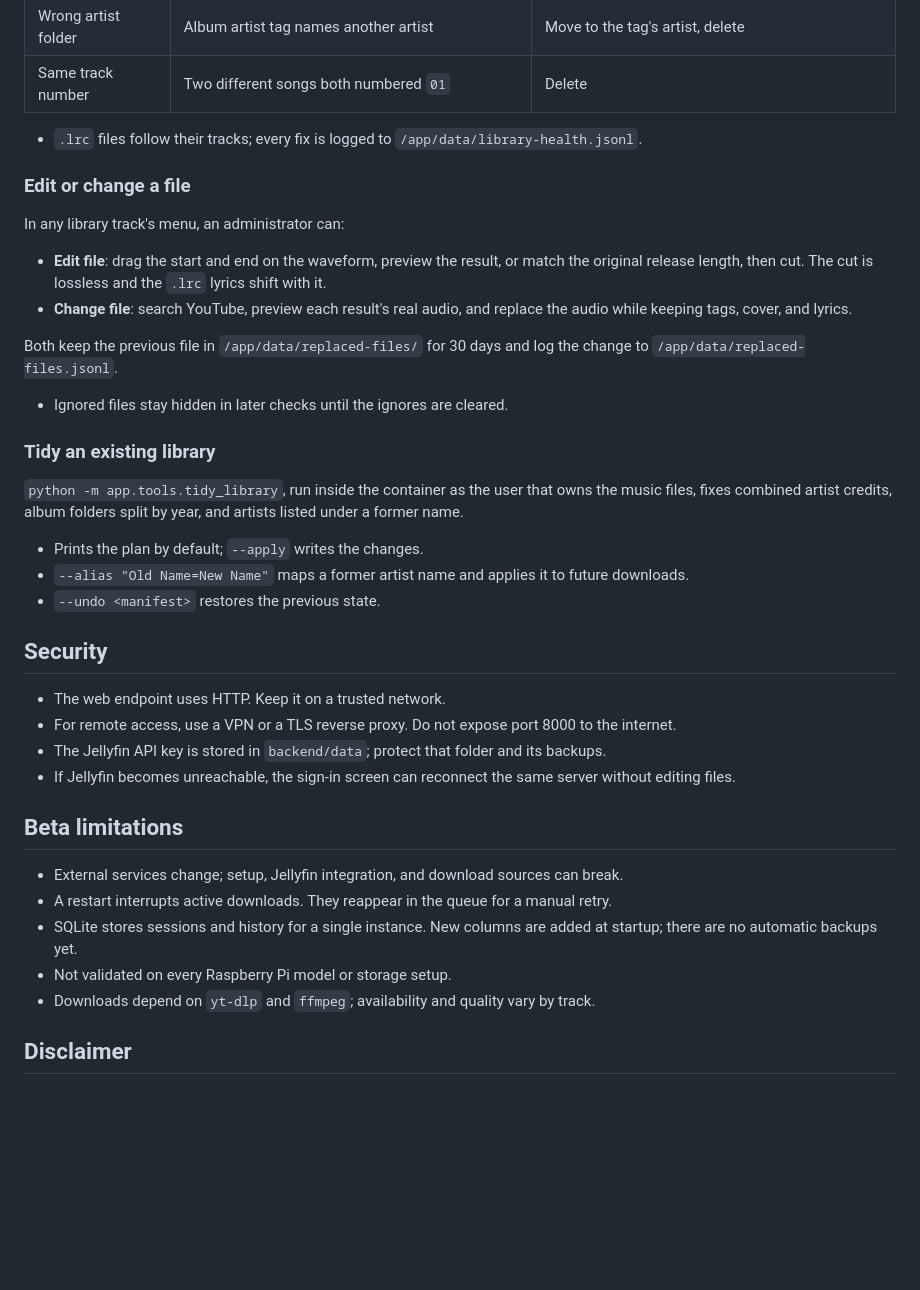
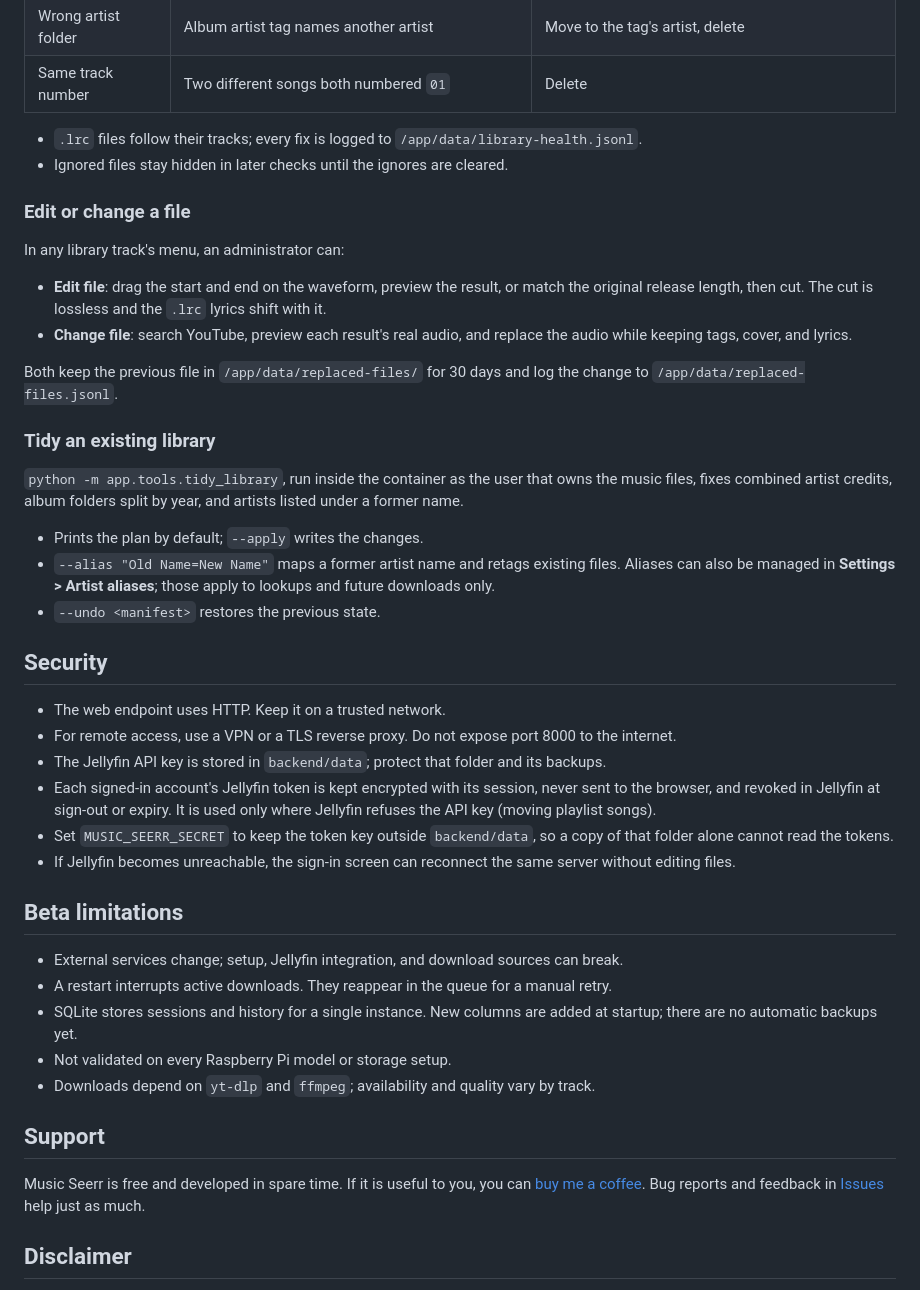
Before and after one commit to giulio177/music-seerr, a Markdown page: README.md, the part around one of its changes. Drawn GitHub-style; blank space fills up the shorter version.

```diff
--- a/README.md
+++ b/README.md
@@ -148,6 +155,7 @@ An administrator opens **Settings > Library health** and runs a check. It reads
 | Same track number | Two different songs both numbered `01` | Delete |
 
 - `.lrc` files follow their tracks; every fix is logged to `/app/data/library-health.jsonl`.
+- Ignored files stay hidden in later checks until the ignores are cleared.
 
 ### Edit or change a file
 
@@ -157,14 +165,13 @@ In any library track's menu, an administrator can:
 - **Change file**: search YouTube, preview each result's real audio, and replace the audio while keeping tags, cover, and lyrics.
 
 Both keep the previous file in `/app/data/replaced-files/` for 30 days and log the change to `/app/data/replaced-files.jsonl`.
-- Ignored files stay hidden in later checks until the ignores are cleared.
 
 ### Tidy an existing library
 
 `python -m app.tools.tidy_library`, run inside the container as the user that owns the music files, fixes combined artist credits, album folders split by year, and artists listed under a former name.
 
 - Prints the plan by default; `--apply` writes the changes.
-- `--alias "Old Name=New Name"` maps a former artist name and applies it to future downloads.
+- `--alias "Old Name=New Name"` maps a former artist name and retags existing files. Aliases can also be managed in **Settings > Artist aliases**; those apply to lookups and future downloads only.
 - `--undo <manifest>` restores the previous state.
 
 ## Security
@@ -172,6 +179,8 @@ Both keep the previous file in `/app/data/replaced-files/` for 30 days and log t
 - The web endpoint uses HTTP. Keep it on a trusted network.
 - For remote access, use a VPN or a TLS reverse proxy. Do not expose port 8000 to the internet.
 - The Jellyfin API key is stored in `backend/data`; protect that folder and its backups.
+- Each signed-in account's Jellyfin token is kept encrypted with its session, never sent to the browser, and revoked in Jellyfin at sign-out or expiry. It is used only where Jellyfin refuses the API key (moving playlist songs).
+- Set `MUSIC_SEERR_SECRET` to keep the token key outside `backend/data`, so a copy of that folder alone cannot read the tokens.
 - If Jellyfin becomes unreachable, the sign-in screen can reconnect the same server without editing files.
 
 ## Beta limitations
@@ -182,6 +191,10 @@ Both keep the previous file in `/app/data/replaced-files/` for 30 days and log t
 - Not validated on every Raspberry Pi model or storage setup.
 - Downloads depend on `yt-dlp` and `ffmpeg`; availability and quality vary by track.
 
+## Support
+
+Music Seerr is free and developed in spare time. If it is useful to you, you can [buy me a coffee](https://buymeacoffee.com/giulio17). Bug reports and feedback in [Issues](https://github.com/giulio177/music-seerr/issues) help just as much.
+
 ## Disclaimer
 
 Music Seerr was built with AI-assisted coding and has received limited validation. Review the code and keep backups before relying on it. Only download content you have the right to access and store. Music Seerr is not affiliated with Jellyfin.
```
Also changed, not shown: other parts of README.md (+10 -3 lines), docs/screenshots/login.png, docs/screenshots/search-mobile.png, docs/screenshots/search.png, 13 other files.
